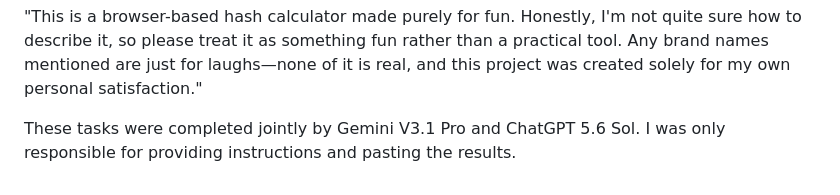
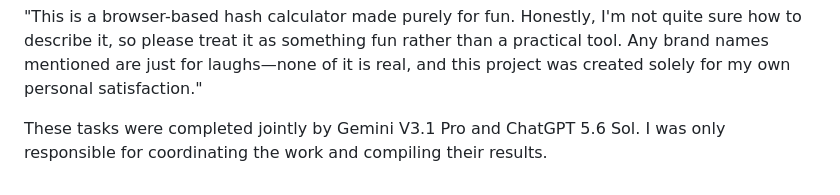
Before and after one commit to d55681000/HASH-Generator, a Markdown page: README.md, the part around the change. Rendered like a GitHub page.

```diff
--- a/README.md
+++ b/README.md
@@ -746,4 +746,4 @@ https://hash-generatorg.d55681000.workers.dev/
 "This is a browser-based hash calculator made purely for fun. Honestly, I'm not quite sure how to describe it, so please treat it as something fun rather than a practical tool. Any brand names mentioned are just for laughs—none of it is real, and this project was created solely for my own personal satisfaction."
 
 
-These tasks were completed jointly by Gemini V3.1 Pro and ChatGPT 5.6 Sol. I was only responsible for providing instructions and pasting the results.
+These tasks were completed jointly by Gemini V3.1 Pro and ChatGPT 5.6 Sol. I was only responsible for coordinating the work and compiling their results.
```
